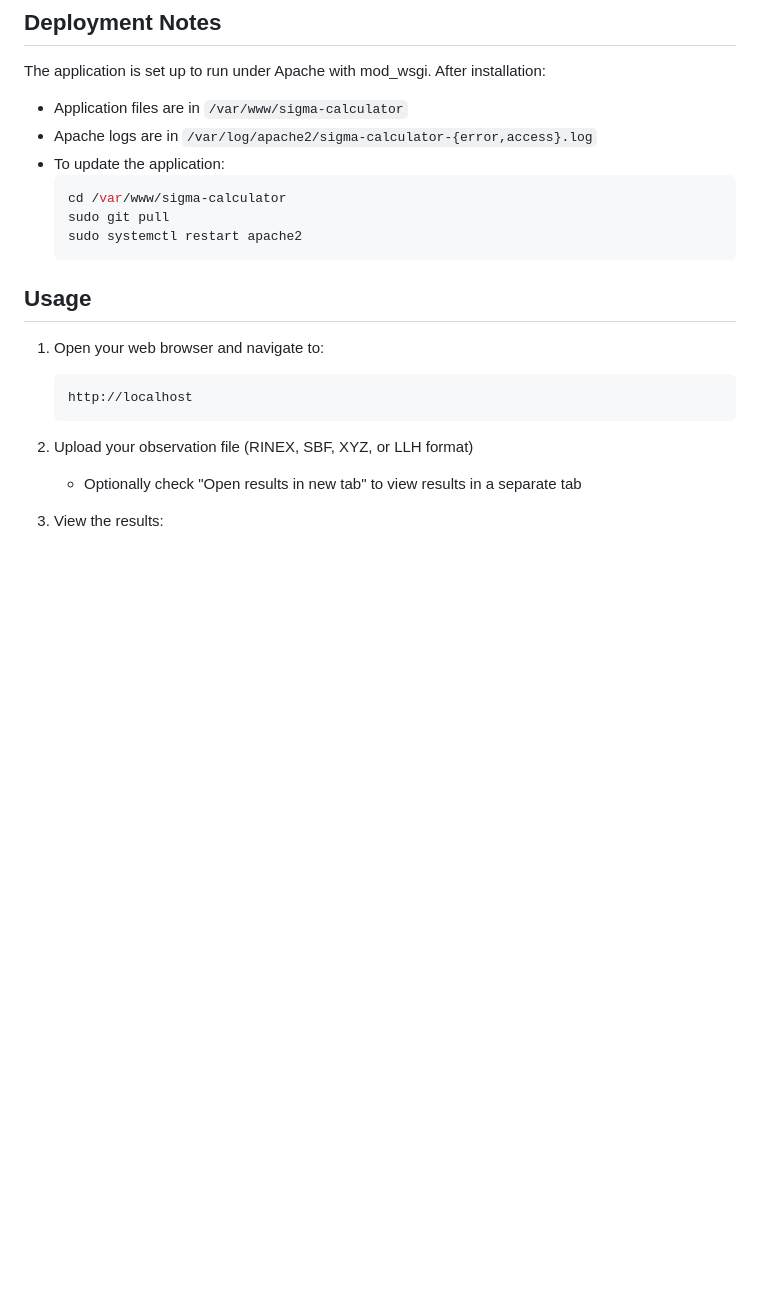
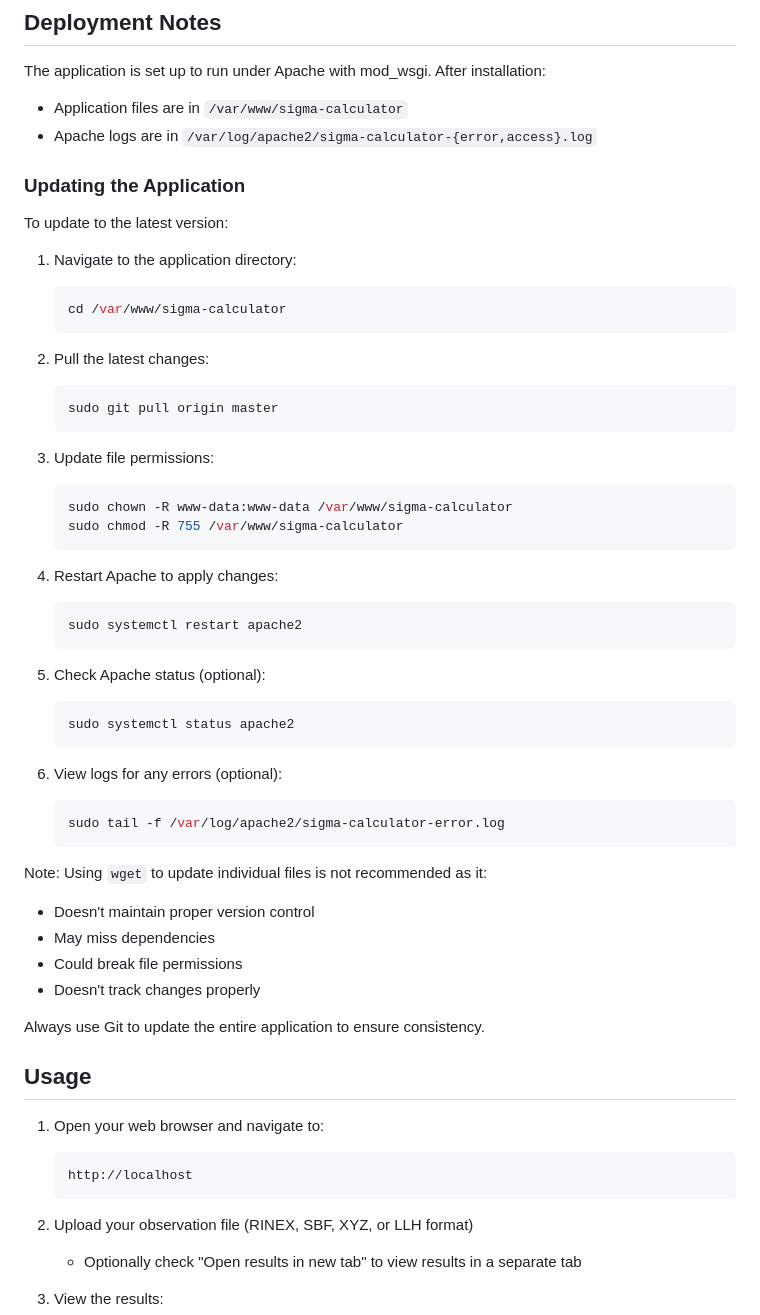
Before and after one commit to nohrtech/sigma-calculator, a Markdown page: README.md, the part around the change. Rendered like a GitHub page; blank space fills up the shorter version.

Commit message:
Update deployment documentation
- Add detailed step-by-step update instructions
- Include optional status and log checking steps
- Add warning about using wget for updates
- Explain why Git is the recommended update method

````diff
--- a/README.md
+++ b/README.md
@@ -140,12 +140,49 @@ The application is set up to run under Apache with mod_wsgi. After installation:
 
 - Application files are in `/var/www/sigma-calculator`
 - Apache logs are in `/var/log/apache2/sigma-calculator-{error,access}.log`
-- To update the application:
-  ```bash
-  cd /var/www/sigma-calculator
-  sudo git pull
-  sudo systemctl restart apache2
-  ```
+
+### Updating the Application
+
+To update to the latest version:
+
+1. Navigate to the application directory:
+   ```bash
+   cd /var/www/sigma-calculator
+   ```
+
+2. Pull the latest changes:
+   ```bash
+   sudo git pull origin master
+   ```
+
+3. Update file permissions:
+   ```bash
+   sudo chown -R www-data:www-data /var/www/sigma-calculator
+   sudo chmod -R 755 /var/www/sigma-calculator
+   ```
+
+4. Restart Apache to apply changes:
+   ```bash
+   sudo systemctl restart apache2
+   ```
+
+5. Check Apache status (optional):
+   ```bash
+   sudo systemctl status apache2
+   ```
+
+6. View logs for any errors (optional):
+   ```bash
+   sudo tail -f /var/log/apache2/sigma-calculator-error.log
+   ```
+
+Note: Using `wget` to update individual files is not recommended as it:
+- Doesn't maintain proper version control
+- May miss dependencies
+- Could break file permissions
+- Doesn't track changes properly
+
+Always use Git to update the entire application to ensure consistency.
 
 ## Usage
 
````
